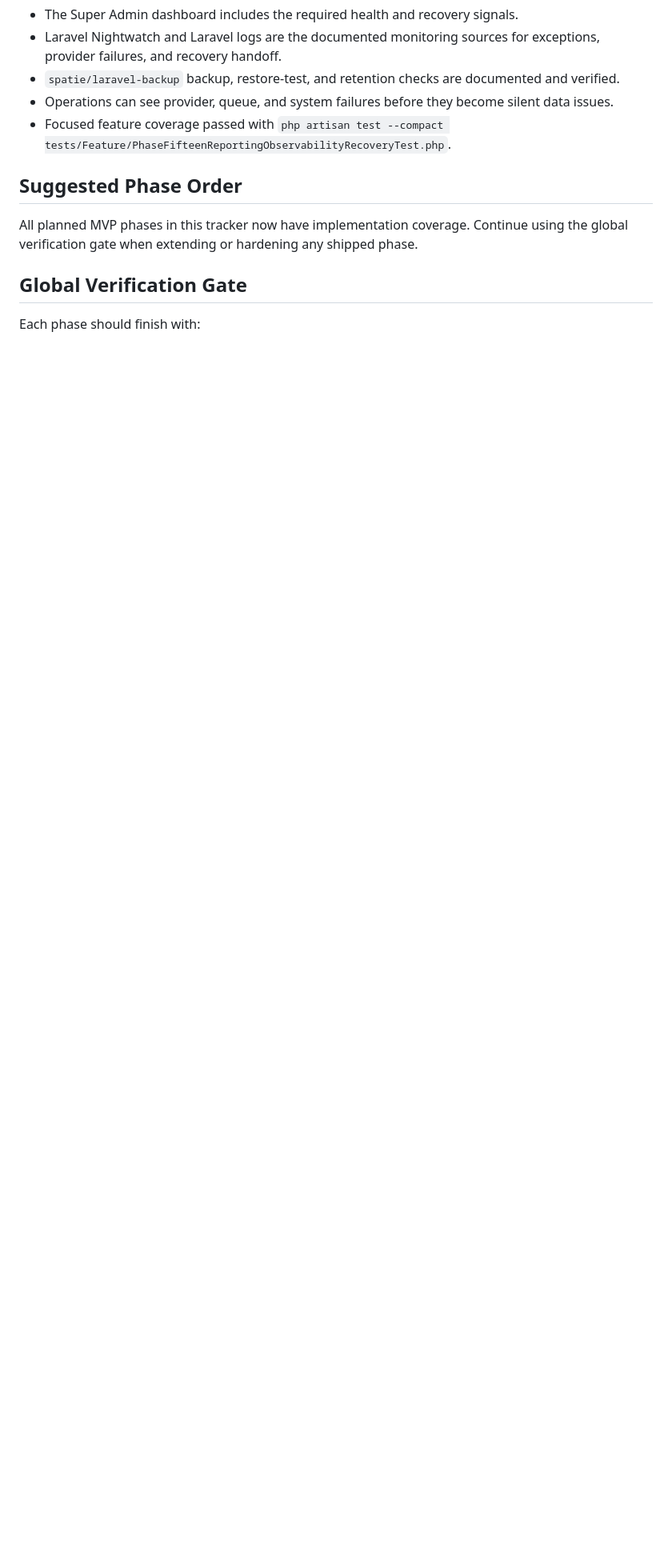
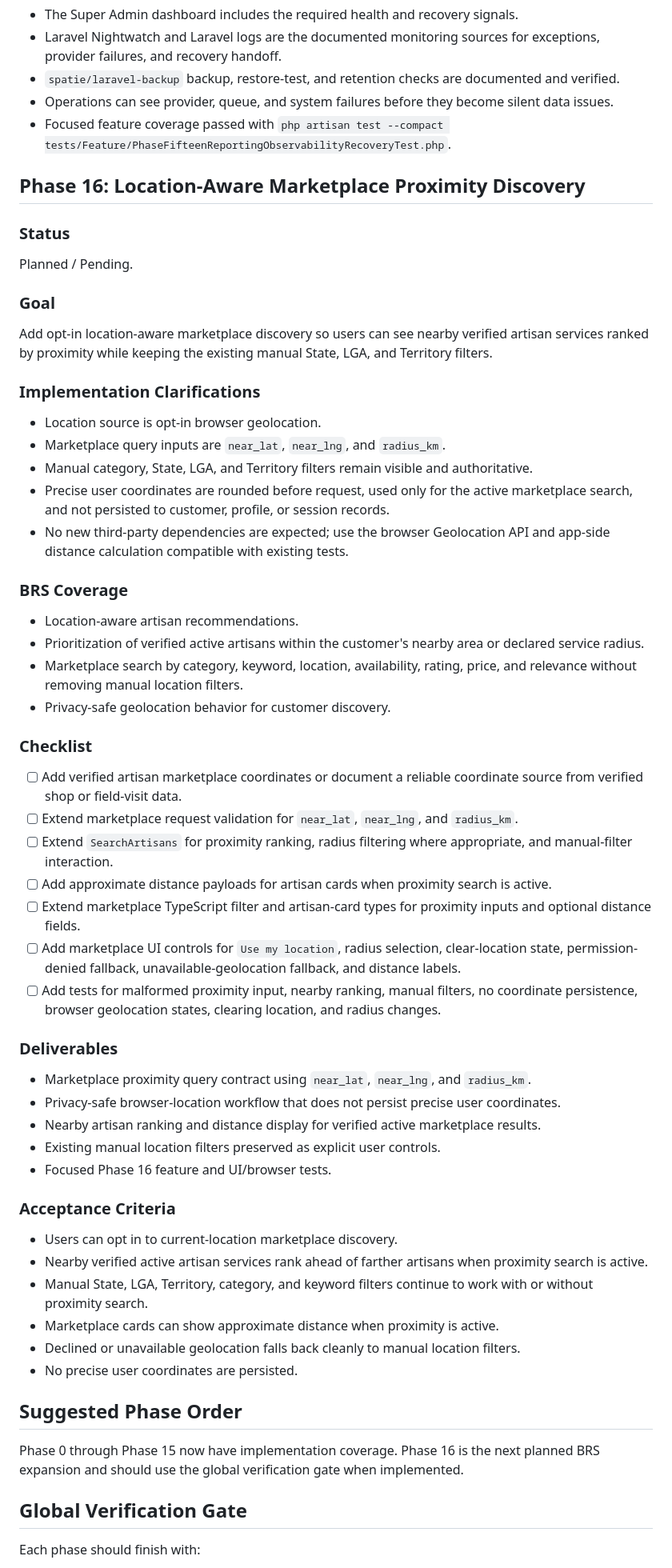
Before and after one commit to hussain4real/Lartisan, a Markdown page: docs/Lartisan_implementation_progress.md, the part around one of its changes. Shown at 80% size. Drawn GitHub-style; blank space fills up the shorter version.

Commit message:
Document Phase 16 marketplace proximity discovery

```diff
--- a/docs/Lartisan_implementation_progress.md
+++ b/docs/Lartisan_implementation_progress.md
@@ -703,9 +704,61 @@ Add deeper operational reporting, observability, and recovery readiness.
 - Operations can see provider, queue, and system failures before they become silent data issues.
 - Focused feature coverage passed with `php artisan test --compact tests/Feature/PhaseFifteenReportingObservabilityRecoveryTest.php`.
 
+## Phase 16: Location-Aware Marketplace Proximity Discovery
+
+### Status
+
+Planned / Pending.
+
+### Goal
+
+Add opt-in location-aware marketplace discovery so users can see nearby verified artisan services ranked by proximity while keeping the existing manual State, LGA, and Territory filters.
+
+### Implementation Clarifications
+
+- Location source is opt-in browser geolocation.
+- Marketplace query inputs are `near_lat`, `near_lng`, and `radius_km`.
+- Manual category, State, LGA, and Territory filters remain visible and authoritative.
+- Precise user coordinates are rounded before request, used only for the active marketplace search, and not persisted to customer, profile, or session records.
+- No new third-party dependencies are expected; use the browser Geolocation API and app-side distance calculation compatible with existing tests.
+
+### BRS Coverage
+
+- Location-aware artisan recommendations.
+- Prioritization of verified active artisans within the customer's nearby area or declared service radius.
+- Marketplace search by category, keyword, location, availability, rating, price, and relevance without removing manual location filters.
+- Privacy-safe geolocation behavior for customer discovery.
+
+### Checklist
+
+- [ ] Add verified artisan marketplace coordinates or document a reliable coordinate source from verified shop or field-visit data.
+- [ ] Extend marketplace request validation for `near_lat`, `near_lng`, and `radius_km`.
+- [ ] Extend `SearchArtisans` for proximity ranking, radius filtering where appropriate, and manual-filter interaction.
+- [ ] Add approximate distance payloads for artisan cards when proximity search is active.
+- [ ] Extend marketplace TypeScript filter and artisan-card types for proximity inputs and optional distance fields.
+- [ ] Add marketplace UI controls for `Use my location`, radius selection, clear-location state, permission-denied fallback, unavailable-geolocation fallback, and distance labels.
+- [ ] Add tests for malformed proximity input, nearby ranking, manual filters, no coordinate persistence, browser geolocation states, clearing location, and radius changes.
+
+### Deliverables
+
+- Marketplace proximity query contract using `near_lat`, `near_lng`, and `radius_km`.
+- Privacy-safe browser-location workflow that does not persist precise user coordinates.
+- Nearby artisan ranking and distance display for verified active marketplace results.
+- Existing manual location filters preserved as explicit user controls.
+- Focused Phase 16 feature and UI/browser tests.
+
+### Acceptance Criteria
+
+- Users can opt in to current-location marketplace discovery.
+- Nearby verified active artisan services rank ahead of farther artisans when proximity search is active.
+- Manual State, LGA, Territory, category, and keyword filters continue to work with or without proximity search.
+- Marketplace cards can show approximate distance when proximity is active.
+- Declined or unavailable geolocation falls back cleanly to manual location filters.
+- No precise user coordinates are persisted.
+
 ## Suggested Phase Order
 
-All planned MVP phases in this tracker now have implementation coverage. Continue using the global verification gate when extending or hardening any shipped phase.
+Phase 0 through Phase 15 now have implementation coverage. Phase 16 is the next planned BRS expansion and should use the global verification gate when implemented.
 
 ## Global Verification Gate
 
```
Also changed, not shown: other parts of docs/Lartisan_implementation_progress.md (+4 -3 lines), docs/PLAN (1).md (+12 -2 lines).
